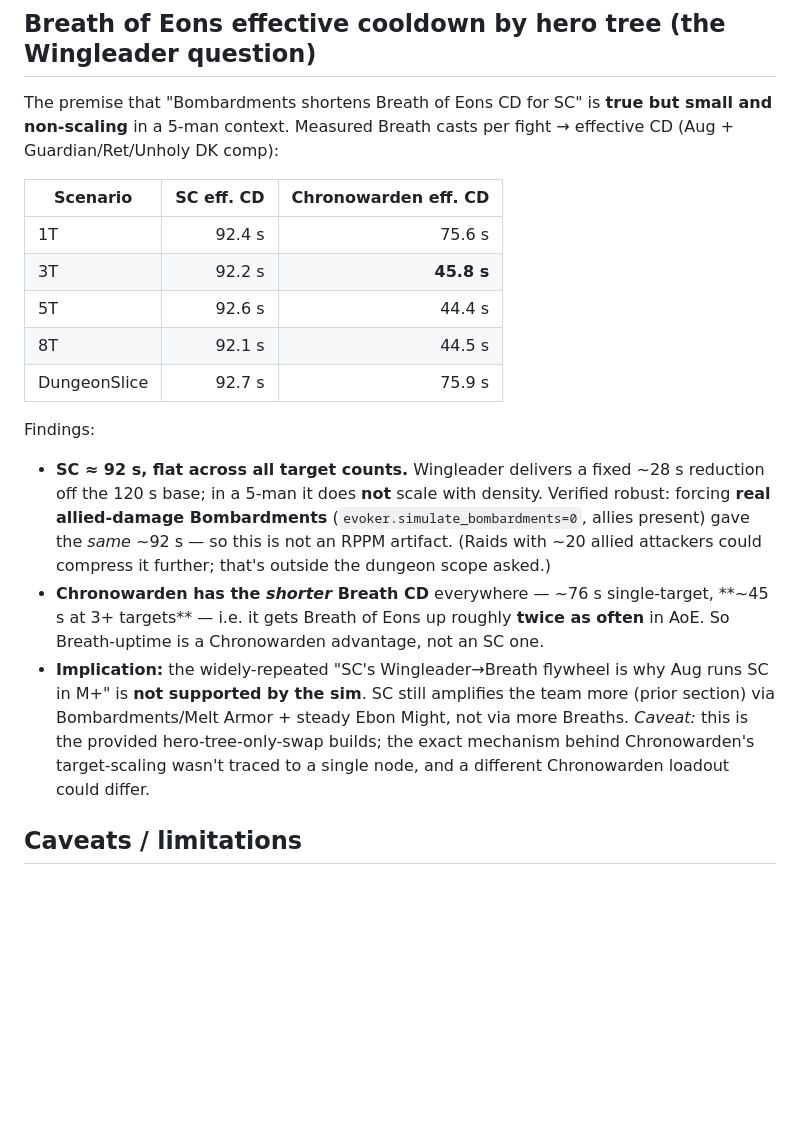
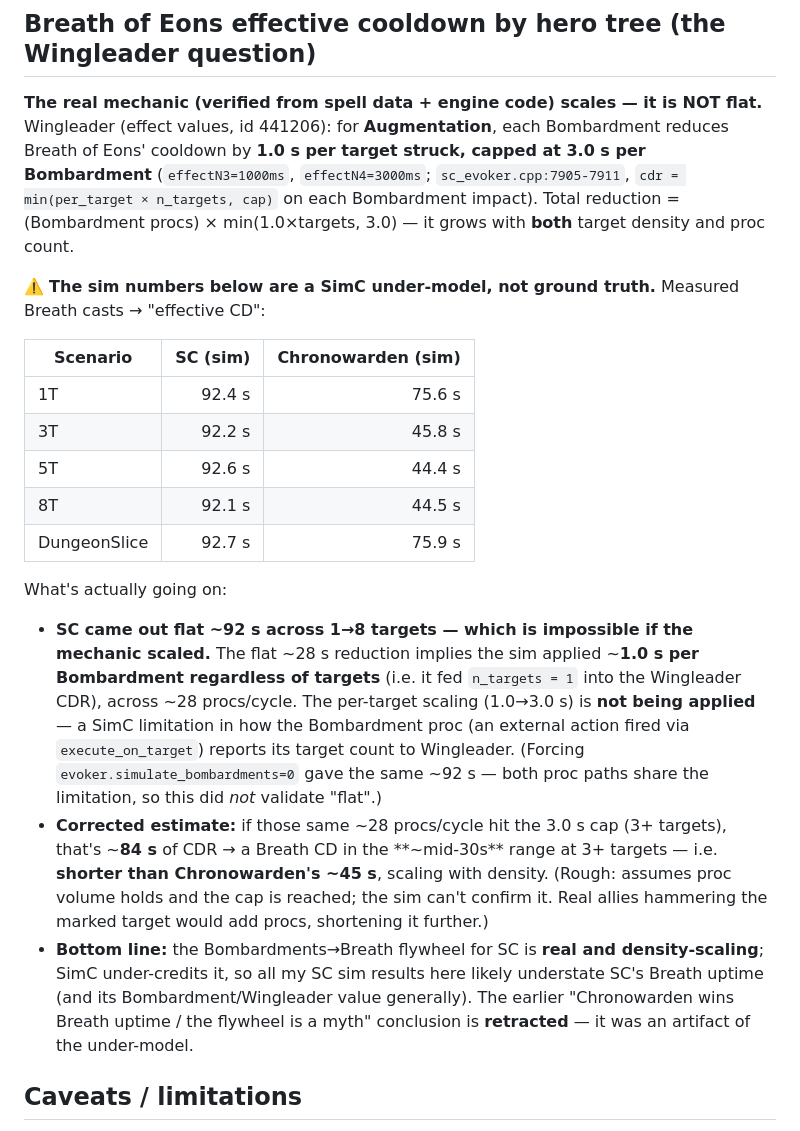
Before and after one commit to pnicer/wcl-reports, a Markdown page: simc-defs/EVOKER_MIDNIGHT_AUG_SIM_RESULTS.md, the part around the change. Drawn GitHub-style; blank space fills up the shorter version.

```diff
--- a/simc-defs/EVOKER_MIDNIGHT_AUG_SIM_RESULTS.md
+++ b/simc-defs/EVOKER_MIDNIGHT_AUG_SIM_RESULTS.md
@@ -66,34 +66,45 @@ explain it, grounded in these numbers + mechanics:
 
 ## Breath of Eons effective cooldown by hero tree (the Wingleader question)
 
-The premise that "Bombardments shortens Breath of Eons CD for SC" is **true but
-small and non-scaling** in a 5-man context. Measured Breath casts per fight →
-effective CD (Aug + Guardian/Ret/Unholy DK comp):
+**The real mechanic (verified from spell data + engine code) scales — it is NOT
+flat.** Wingleader (effect values, id 441206): for **Augmentation**, each
+Bombardment reduces Breath of Eons' cooldown by **1.0 s per target struck, capped
+at 3.0 s per Bombardment** (`effectN3=1000ms`, `effectN4=3000ms`;
+`sc_evoker.cpp:7905-7911`, `cdr = min(per_target × n_targets, cap)` on each
+Bombardment impact). Total reduction = (Bombardment procs) × min(1.0×targets, 3.0)
+— it grows with **both** target density and proc count.
 
-| Scenario | **SC** eff. CD | **Chronowarden** eff. CD |
+⚠️ **The sim numbers below are a SimC under-model, not ground truth.** Measured
+Breath casts → "effective CD":
+
+| Scenario | **SC** (sim) | **Chronowarden** (sim) |
 |---|--:|--:|
 | 1T | 92.4 s | 75.6 s |
-| 3T | 92.2 s | **45.8 s** |
+| 3T | 92.2 s | 45.8 s |
 | 5T | 92.6 s | 44.4 s |
 | 8T | 92.1 s | 44.5 s |
 | DungeonSlice | 92.7 s | 75.9 s |
 
-Findings:
-- **SC ≈ 92 s, flat across all target counts.** Wingleader delivers a fixed
-  ~28 s reduction off the 120 s base; in a 5-man it does **not** scale with
-  density. Verified robust: forcing **real allied-damage Bombardments**
-  (`evoker.simulate_bombardments=0`, allies present) gave the *same* ~92 s — so
-  this is not an RPPM artifact. (Raids with ~20 allied attackers could compress
-  it further; that's outside the dungeon scope asked.)
-- **Chronowarden has the *shorter* Breath CD** everywhere — ~76 s single-target,
-  **~45 s at 3+ targets** — i.e. it gets Breath of Eons up roughly **twice as
-  often** in AoE. So Breath-uptime is a Chronowarden advantage, not an SC one.
-- **Implication:** the widely-repeated "SC's Wingleader→Breath flywheel is why
-  Aug runs SC in M+" is **not supported by the sim**. SC still amplifies the
-  team more (prior section) via Bombardments/Melt Armor + steady Ebon Might, not
-  via more Breaths. *Caveat:* this is the provided hero-tree-only-swap builds;
-  the exact mechanism behind Chronowarden's target-scaling wasn't traced to a
-  single node, and a different Chronowarden loadout could differ.
+What's actually going on:
+- **SC came out flat ~92 s across 1→8 targets — which is impossible if the
+  mechanic scaled.** The flat ~28 s reduction implies the sim applied ~**1.0 s
+  per Bombardment regardless of targets** (i.e. it fed `n_targets = 1` into the
+  Wingleader CDR), across ~28 procs/cycle. The per-target scaling (1.0→3.0 s) is
+  **not being applied** — a SimC limitation in how the Bombardment proc (an
+  external action fired via `execute_on_target`) reports its target count to
+  Wingleader. (Forcing `evoker.simulate_bombardments=0` gave the same ~92 s —
+  both proc paths share the limitation, so this did *not* validate "flat".)
+- **Corrected estimate:** if those same ~28 procs/cycle hit the 3.0 s cap (3+
+  targets), that's ~**84 s** of CDR → a Breath CD in the **~mid-30s** range at 3+
+  targets — i.e. **shorter than Chronowarden's ~45 s**, scaling with density.
+  (Rough: assumes proc volume holds and the cap is reached; the sim can't confirm
+  it. Real allies hammering the marked target would add procs, shortening it
+  further.)
+- **Bottom line:** the Bombardments→Breath flywheel for SC is **real and
+  density-scaling**; SimC under-credits it, so all my SC sim results here likely
+  understate SC's Breath uptime (and its Bombardment/Wingleader value generally).
+  The earlier "Chronowarden wins Breath uptime / the flywheel is a myth"
+  conclusion is **retracted** — it was an artifact of the under-model.
 
 ## Caveats / limitations
 - **Healer omitted** (no SimC profile) — slightly understates Ebon Might target
```
Also changed, not shown: simc-defs/EVOKER_MIDNIGHT_ANALYSIS.md (+24 -20 lines), simc-defs/EVOKER_MIDNIGHT_TALENTS.md (+1 -1 lines).
